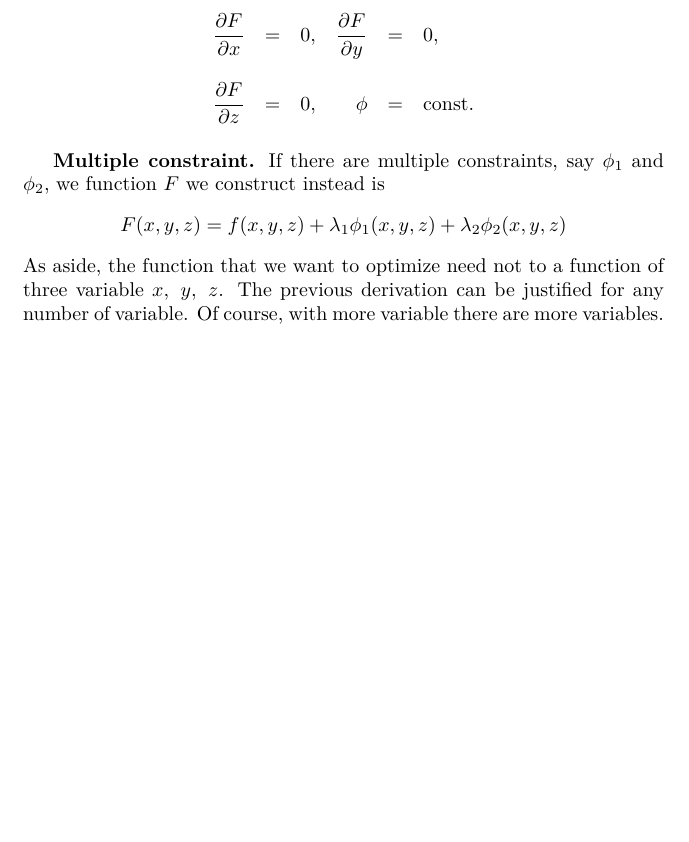
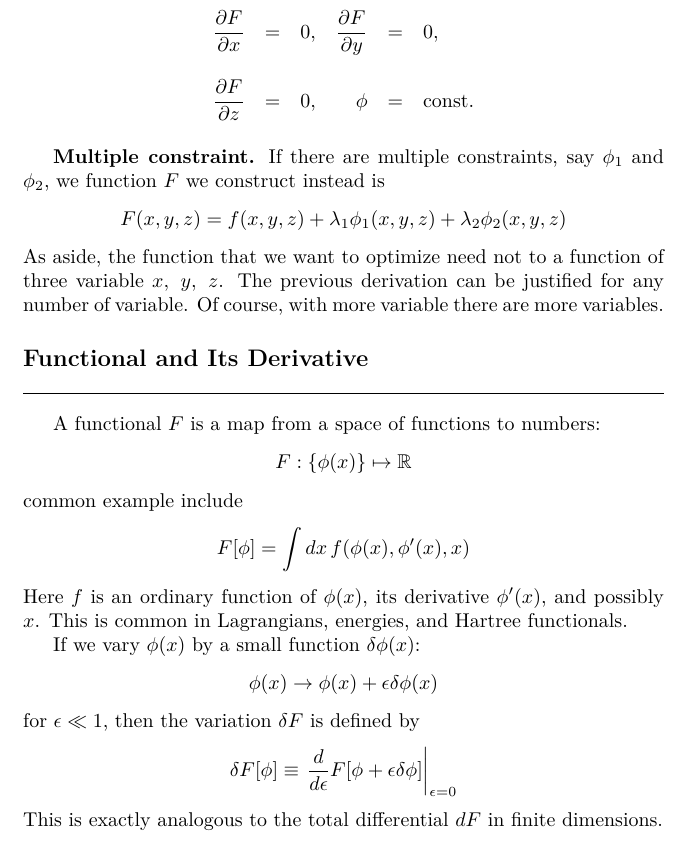
Before and after one commit to JohanesFaustus/PhysicalMathematics, a LaTeX thesis (Main.tex, which reads Chapter/AnalyticApproach/PartialDerivative/PD.tex): part of page 105 of 310, cut so that both start at the same text, the shorter picture padded with empty space. Compiled offline with pdfLaTeX.

Commit message:
added functional function

```diff
--- a/Chapter/AnalyticApproach/PartialDerivative/PD.tex
+++ b/Chapter/AnalyticApproach/PartialDerivative/PD.tex
@@ -248,6 +248,29 @@ Putting it all together, to optimize $f(x,y,z)$ with constraint $\phi(x,y,z)$, w
 \end{equation*}
 As aside, the function that we want to optimize need not to a function of three variable $x,\;y,\;z$. The previous derivation can be justified for any number of variable. Of course, with more variable there are more variables.
 
+\subsection{Functional and Its Derivative}
+A functional $F$ is a map from a space of functions to numbers:
+\begin{equation*}
+    F : \{ \phi(x) \} \mapsto \mathbb{R}
+\end{equation*}
+common example include
+\begin{equation*}
+    F[\phi] = \int dx\, f(\phi(x), \phi'(x), x)
+\end{equation*}
+Here $f$ is an ordinary function of $\phi(x)$, its derivative $\phi'(x)$, and possibly $x$.
+This is common in Lagrangians, energies, and Hartree functionals.
+
+If we vary $\phi(x)$ by a small function $\delta\phi(x)$:
+\begin{equation*}
+    \phi(x) \rightarrow \phi(x) + \epsilon \delta\phi(x)
+\end{equation*}
+for $\epsilon \ll 1$, then the variation $\delta F$ is defined by
+\begin{equation*}
+    \delta F[\phi] \equiv \left. \frac{d}{d\epsilon} F[\phi + \epsilon \delta \phi] \right|_{\epsilon=0}
+\end{equation*}
+This is exactly analogous to the total differential $dF$ in finite dimensions.
+
+
 \subsection{Leibniz’ rule for Integral}
 Differentiation under integral sign stated by Leibniz' rule
 \begin{equation*}
```
